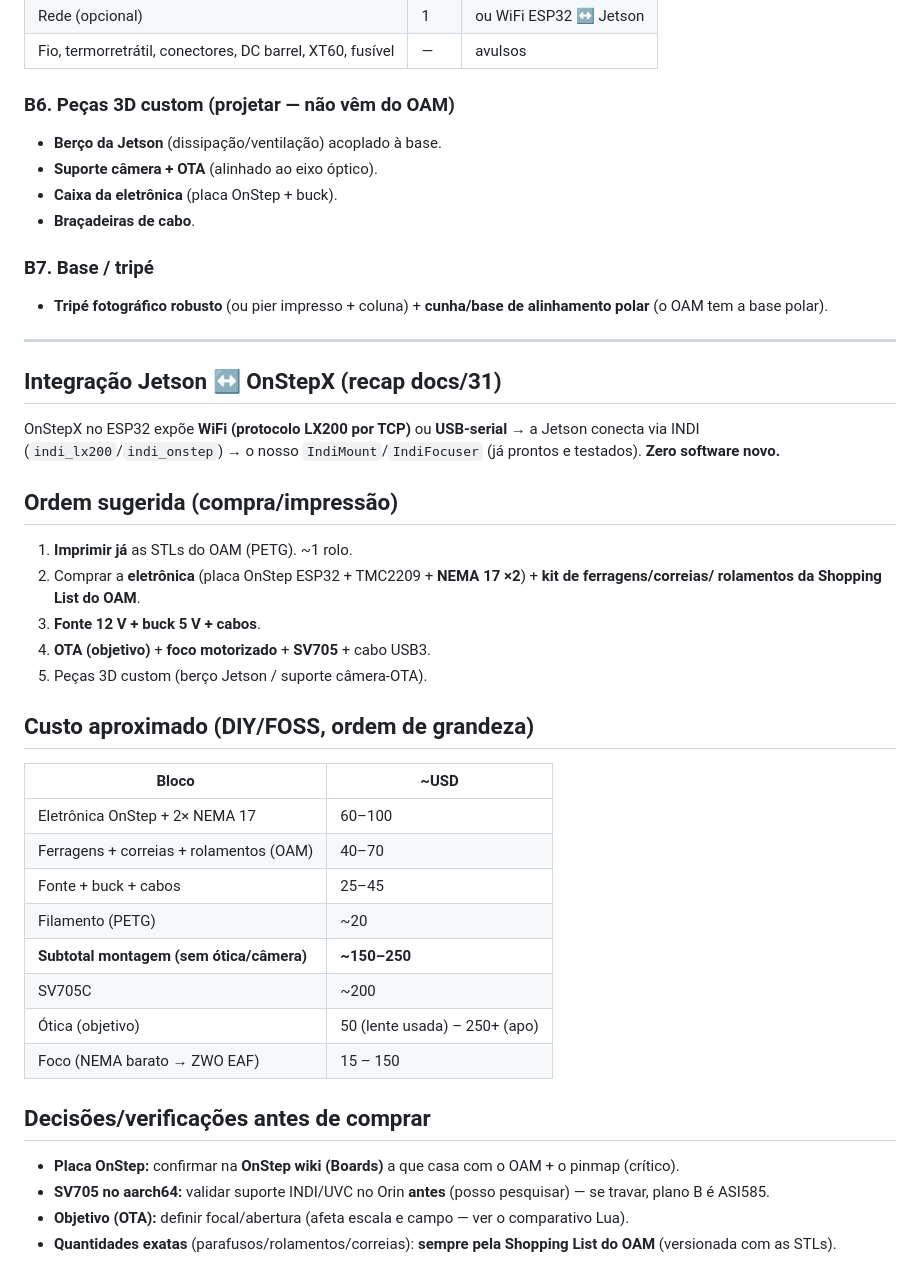
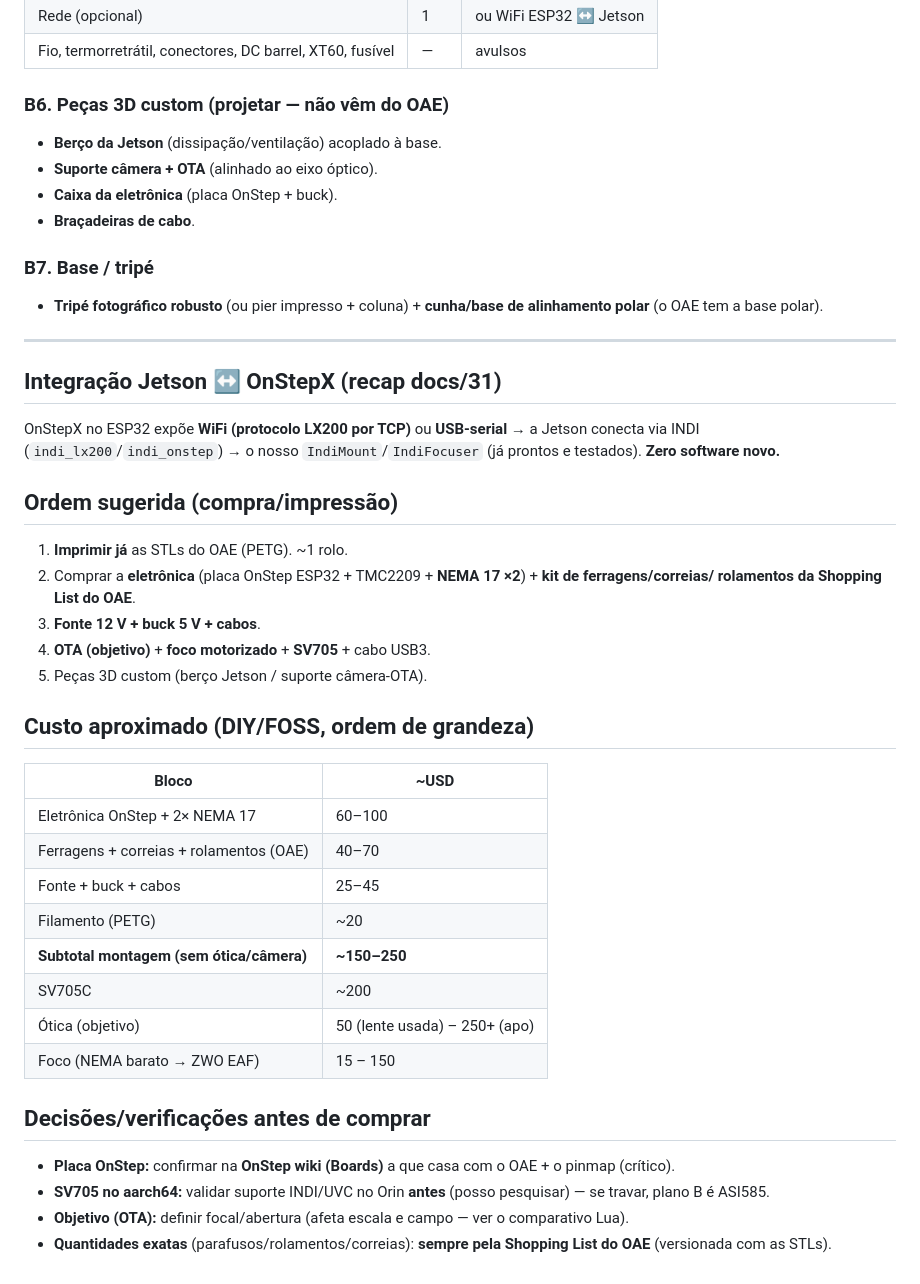
Before and after one commit to Guiimartinho/jetson_telescope, a Markdown page: docs/32-hardware-bom.md, the part around one of its changes. Rendered like a GitHub page.

```diff
--- a/docs/32-hardware-bom.md
+++ b/docs/32-hardware-bom.md
@@ -101,14 +109,14 @@ A câmera **não** tem lente de telescópio. Precisa de um **objetivo** (é o "t
 | Rede (opcional) | 1 | ou WiFi ESP32 ↔ Jetson |
 | Fio, termorretrátil, conectores, DC barrel, XT60, fusível | — | avulsos |
 
-### B6. Peças 3D custom (projetar — não vêm do OAM)
+### B6. Peças 3D custom (projetar — não vêm do OAE)
 - **Berço da Jetson** (dissipação/ventilação) acoplado à base.
 - **Suporte câmera + OTA** (alinhado ao eixo óptico).
 - **Caixa da eletrônica** (placa OnStep + buck).
 - **Braçadeiras de cabo**.
 
 ### B7. Base / tripé
-- **Tripé fotográfico robusto** (ou pier impresso + coluna) + **cunha/base de alinhamento polar** (o OAM tem a base polar).
+- **Tripé fotográfico robusto** (ou pier impresso + coluna) + **cunha/base de alinhamento polar** (o OAE tem a base polar).
 
 ---
 
@@ -117,9 +125,9 @@ OnStepX no ESP32 expõe **WiFi (protocolo LX200 por TCP)** ou **USB-serial** →
 (`indi_lx200`/`indi_onstep`) → o nosso `IndiMount`/`IndiFocuser` (já prontos e testados). **Zero software novo.**
 
 ## Ordem sugerida (compra/impressão)
-1. **Imprimir já** as STLs do OAM (PETG). ~1 rolo.
+1. **Imprimir já** as STLs do OAE (PETG). ~1 rolo.
 2. Comprar a **eletrônica** (placa OnStep ESP32 + TMC2209 + **NEMA 17 ×2**) + **kit de ferragens/correias/
-   rolamentos da Shopping List do OAM**.
+   rolamentos da Shopping List do OAE**.
 3. **Fonte 12 V + buck 5 V + cabos**.
 4. **OTA (objetivo)** + **foco motorizado** + **SV705** + cabo USB3.
 5. Peças 3D custom (berço Jetson / suporte câmera-OTA).
@@ -128,7 +136,7 @@ OnStepX no ESP32 expõe **WiFi (protocolo LX200 por TCP)** ou **USB-serial** →
 | Bloco | ~USD |
 |---|---|
 | Eletrônica OnStep + 2× NEMA 17 | 60–100 |
-| Ferragens + correias + rolamentos (OAM) | 40–70 |
+| Ferragens + correias + rolamentos (OAE) | 40–70 |
 | Fonte + buck + cabos | 25–45 |
 | Filamento (PETG) | ~20 |
 | **Subtotal montagem (sem ótica/câmera)** | **~150–250** |
@@ -137,7 +145,7 @@ OnStepX no ESP32 expõe **WiFi (protocolo LX200 por TCP)** ou **USB-serial** →
 | Foco (NEMA barato → ZWO EAF) | 15 – 150 |
 
 ## Decisões/verificações antes de comprar
-- **Placa OnStep:** confirmar na **OnStep wiki (Boards)** a que casa com o OAM + o pinmap (crítico).
+- **Placa OnStep:** confirmar na **OnStep wiki (Boards)** a que casa com o OAE + o pinmap (crítico).
 - **SV705 no aarch64:** validar suporte INDI/UVC no Orin **antes** (posso pesquisar) — se travar, plano B é ASI585.
 - **Objetivo (OTA):** definir focal/abertura (afeta escala e campo — ver o comparativo Lua).
-- **Quantidades exatas** (parafusos/rolamentos/correias): **sempre pela Shopping List do OAM** (versionada com as STLs).
+- **Quantidades exatas** (parafusos/rolamentos/correias): **sempre pela Shopping List do OAE** (versionada com as STLs).
```
Also changed, not shown: other parts of docs/32-hardware-bom.md (+30 -22 lines), README.md (+1 -1 lines).
